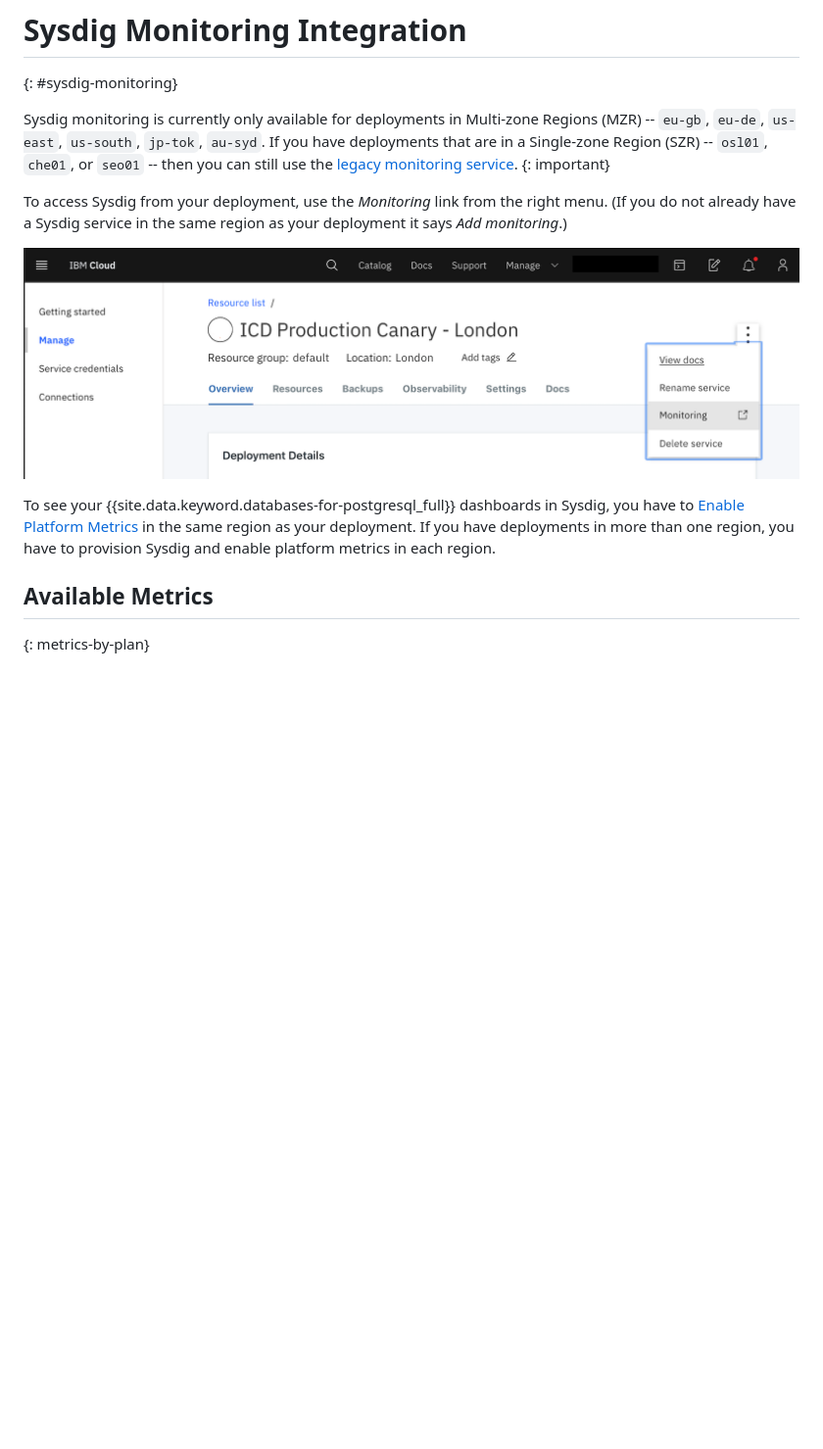
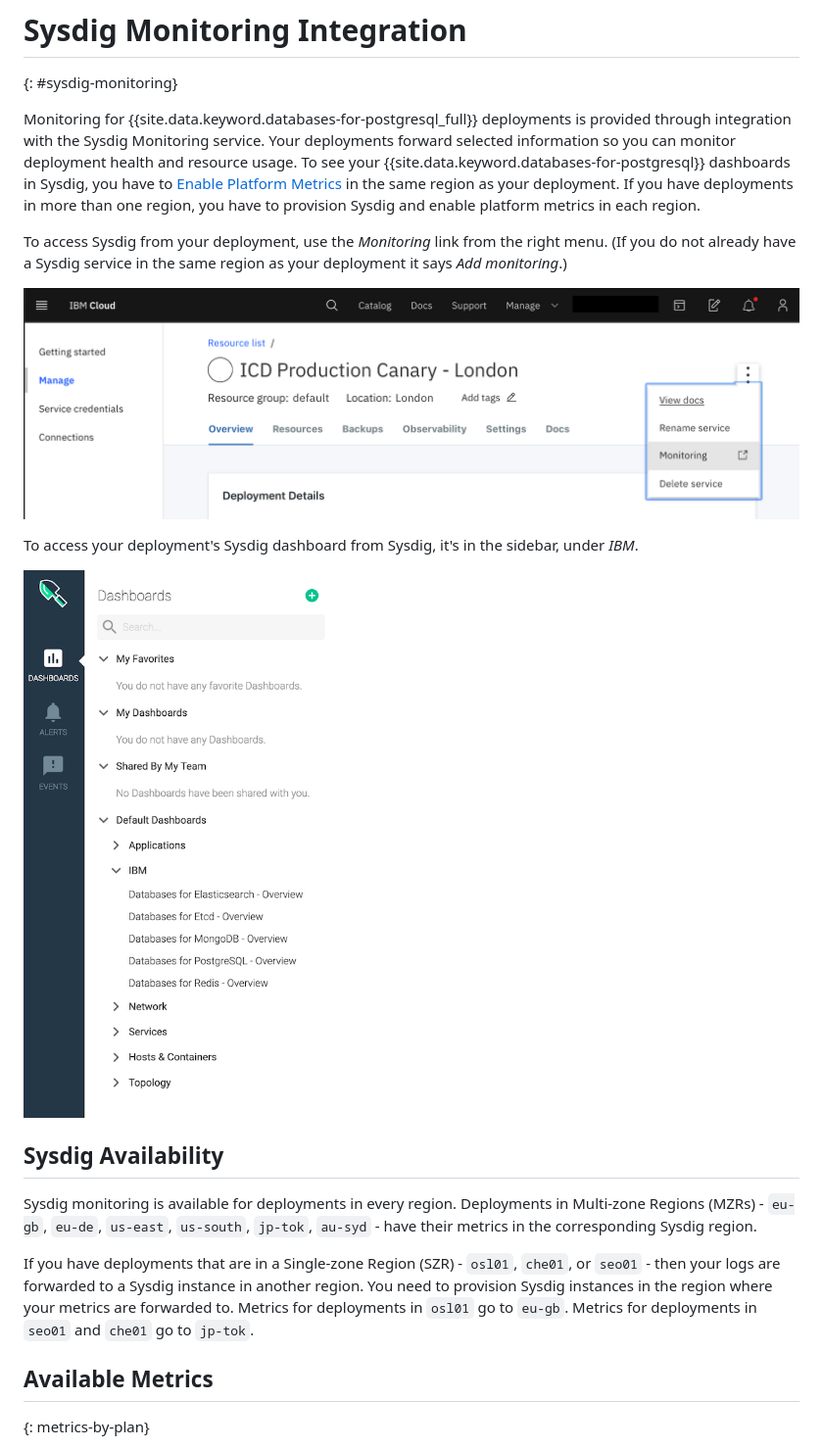
Before and after one commit to ibm-cloud-docs/databases-for-postgresql, a Markdown page: reference-monitoring.md, the part around the change. Shown at 98% size. Drawn GitHub-style; pictures changed too: images/monitoring-ibm-list.png (added); blank space fills up the shorter version.

Commit message:
adding SZRs to the Sysdig picture

```diff
--- a/reference-monitoring.md
+++ b/reference-monitoring.md
@@ -20,14 +20,21 @@ subcollection: databases-for-postgresql
 # Sysdig Monitoring Integration
 {: #sysdig-monitoring}
 
-Sysdig monitoring is currently only available for deployments in Multi-zone Regions (MZR) -- `eu-gb`, `eu-de`, `us-east`, `us-south`, `jp-tok`, `au-syd`. If you have deployments that are in a Single-zone Region (SZR) -- `osl01`, `che01`, or `seo01` -- then you can still use the [legacy monitoring service](/docs/cloud-databases?topic=cloud-databases-monitoring).
-{: important}
+Monitoring for {{site.data.keyword.databases-for-postgresql_full}} deployments is provided through integration with the Sysdig Monitoring service. Your deployments forward selected information so you can monitor deployment health and resource usage. To see your {{site.data.keyword.databases-for-postgresql}} dashboards in Sysdig, you have to [Enable Platform Metrics](/docs/Monitoring-with-Sysdig?topic=Sysdig-platform_metrics_enabling) in the same region as your deployment. If you have deployments in more than one region, you have to provision Sysdig and enable platform metrics in each region.
 
 To access Sysdig from your deployment, use the _Monitoring_ link from the right menu. (If you do not already have a Sysdig service in the same region as your deployment it says _Add monitoring_.)
 
 ![The Monitoring link in a deployment](images/monitoring-ui-link.png)
 
-To see your {{site.data.keyword.databases-for-postgresql_full}} dashboards in Sysdig, you have to [Enable Platform Metrics](/docs/Monitoring-with-Sysdig?topic=Sysdig-platform_metrics_enabling) in the same region as your deployment. If you have deployments in more than one region, you have to provision Sysdig and enable platform metrics in each region.
+To access your deployment's Sysdig dashboard from Sysdig, it's in the sidebar, under _IBM_.
+
+![Cloud databases dashboard in Sysdig](images/monitoring-ibm-list.png)
+
+## Sysdig Availability
+
+Sysdig monitoring is available for deployments in every region. Deployments in Multi-zone Regions (MZRs) - `eu-gb`, `eu-de`, `us-east`, `us-south`, `jp-tok`, `au-syd` - have their metrics in the corresponding Sysdig region.
+
+If you have deployments that are in a Single-zone Region (SZR) - `osl01`, `che01`, or `seo01` - then your logs are forwarded to a Sysdig instance in another region. You need to provision Sysdig instances in the region where your metrics are forwarded to. Metrics for deployments in `osl01` go to `eu-gb`. Metrics for deployments in `seo01` and `che01` go to `jp-tok`.
 
 ## Available Metrics
 {: metrics-by-plan}
```
